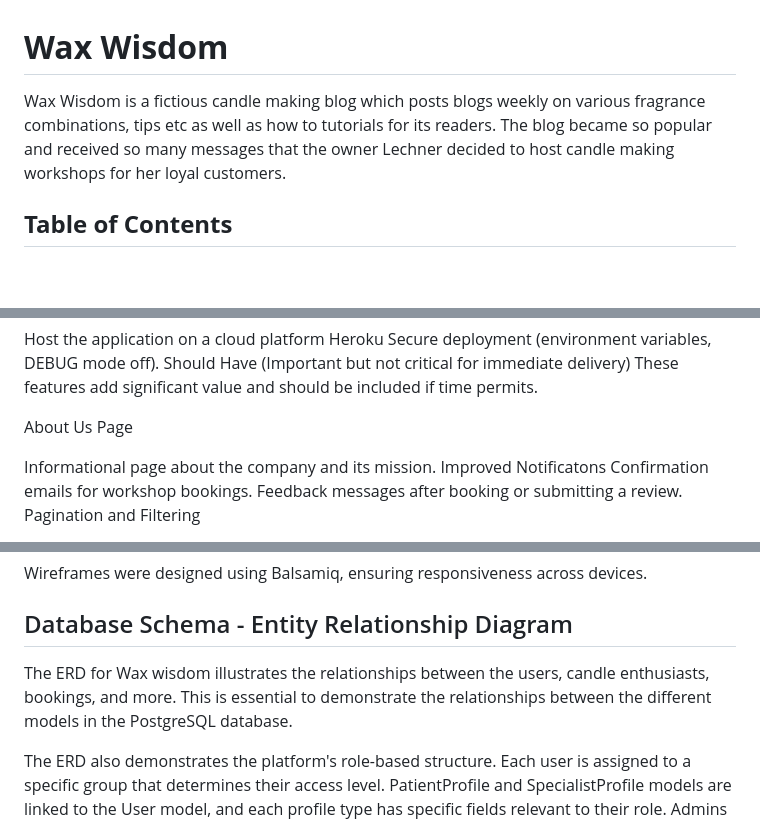
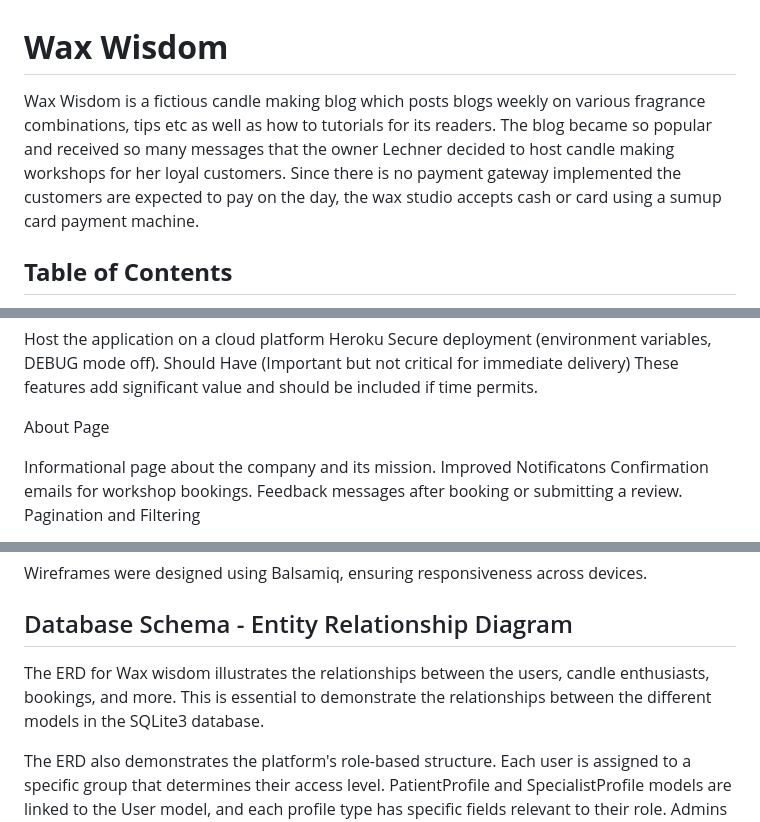
Before and after one commit to originalcindy/wax_wisdom, a Markdown page: README.md, 3 parts joined by grey strips. GitHub-like rendering; blank space fills up the shorter version.

```diff
--- a/README.md
+++ b/README.md
@@ -1,5 +1,5 @@
 # **Wax Wisdom**
-Wax Wisdom is a fictious candle making blog which posts blogs weekly on various fragrance combinations, tips etc as well as how to tutorials for its readers. The blog became so popular and received so many messages that the owner Lechner decided to host candle making workshops for her loyal customers.
+Wax Wisdom is a fictious candle making blog which posts blogs weekly on various fragrance combinations, tips etc as well as how to tutorials for its readers. The blog became so popular and received so many messages that the owner Lechner decided to host candle making workshops for her loyal customers. Since there is no payment gateway implemented the customers are expected to pay on the day, the wax studio accepts cash or card using a sumup card payment machine.
 
 ## **Table of Contents**
 
@@ -161,7 +163,7 @@ Secure deployment (environment variables, DEBUG mode off).
 Should Have (Important but not critical for immediate delivery)
 These features add significant value and should be included if time permits.
 
-About Us Page
+About Page
 
 Informational page about the company and its mission.
 Improved Notificatons
@@ -269,7 +273,7 @@ Desktop home page view
 Wireframes were designed using Balsamiq, ensuring responsiveness across devices.
 
 ## Database Schema - Entity Relationship Diagram
-The ERD for Wax wisdom illustrates the relationships between the users, candle enthusiasts, bookings, and more. This is essential to demonstrate the relationships between the different models in the PostgreSQL database.
+The ERD for Wax wisdom illustrates the relationships between the users, candle enthusiasts, bookings, and more. This is essential to demonstrate the relationships between the different models in the SQLite3 database.
 
 The ERD also demonstrates the platform's role-based structure. Each user is assigned to a specific group that determines their access level. PatientProfile and SpecialistProfile models are linked to the User model, and each profile type has specific fields relevant to their role. Admins have broader access to manage both specialist vetting and platform data.
 
```
Also changed, not shown: other parts of README.md (+67 -30 lines), image.png (added), 4 other files.
